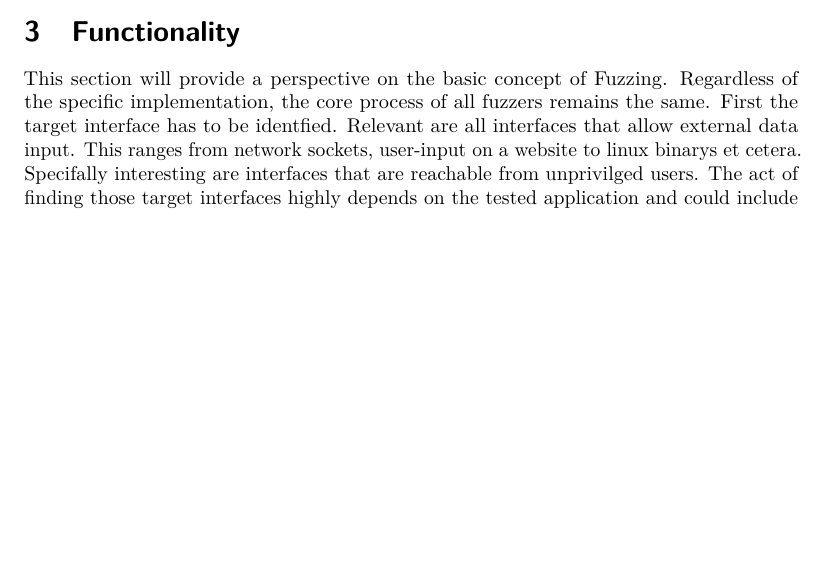
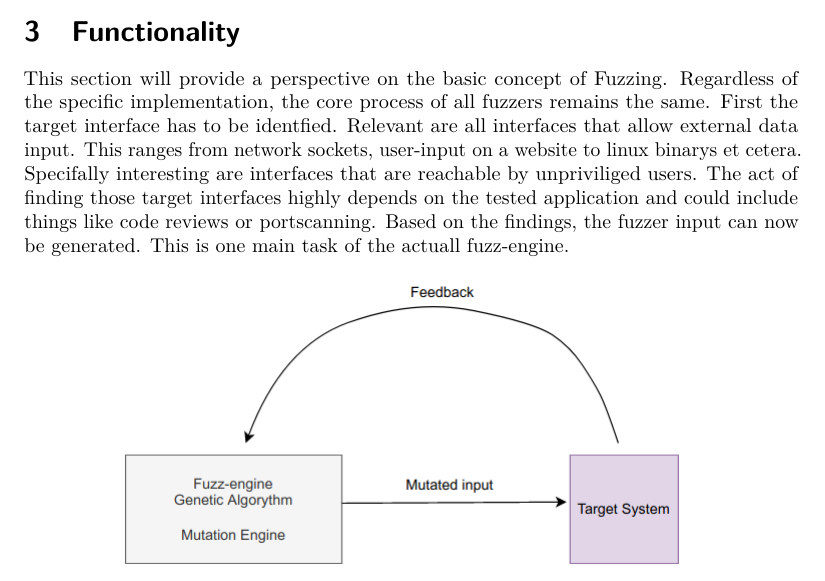
Before and after one commit to mauriceKalevra/Fuzzing-methods, a LaTeX document (iacrtrans-master/template.tex): part of page 3 of 4, cut so that both start at the same text, the shorter picture padded with empty space. Compiled offline with pdfLaTeX.

Commit message:
functionality

```diff
--- a/iacrtrans-master/template.tex
+++ b/iacrtrans-master/template.tex
@@ -10,8 +10,7 @@
 
 
 %%%% 2. PACKAGES %%%%
-
-
+\usepackage{graphicx}
 %%%% 3. AUTHOR, INSTITUTE %%%%
 \author{Moritz Rupp}
 \institute{
@@ -60,8 +59,11 @@ Generally a distinction can be made on how fuzzing is executed on a specific int
 In addition more distinction can be made on how the fuzzing inputs or test cases are generated. There are two approaches. Mutation based Fuzzers alter existing data samples to create new test cases. Generation-Based Fuzzers define new data based on the expected input of the target specification. Both methods have pro and cons and will be covered in more details later on.
 \newpage
 \section{Functionality}
-This section will provide a perspective on the basic concept of Fuzzing. Regardless of the specific implementation, the core process of all fuzzers remains the same. First the target interface has to be identfied. Relevant are all interfaces that allow external data input. This ranges from network sockets, user-input on a website to linux binarys et cetera. Specifally interesting are interfaces that are reachable from unprivilged users. The act of finding those target interfaces highly depends on the tested application and could include things like code reviews or portscanning.
-Fuzzing threats software most of the time from a black box model.
+This section will provide a perspective on the basic concept of Fuzzing. Regardless of the specific implementation, the core process of all fuzzers remains the same. First the target interface has to be identfied. Relevant are all interfaces that allow external data input. This ranges from network sockets, user-input on a website to linux binarys et cetera. Specifally interesting are interfaces that are reachable by unpriviliged users. The act of finding those target interfaces highly depends on the tested application and could include things like code reviews or portscanning. Based on the findings, the fuzzer input can now be generated. This is one main task of the actuall fuzz-engine.
+\begin{center}
+ \includegraphics[scale=0.5]{../fuzzer.png}
+\end{center}
+
 \newpage
 \section{Fuzzing Methods}
 \dots
```
Also changed, not shown: fuzzer.png (added), iacrtrans-master/template.tex (2 more changed lines).
